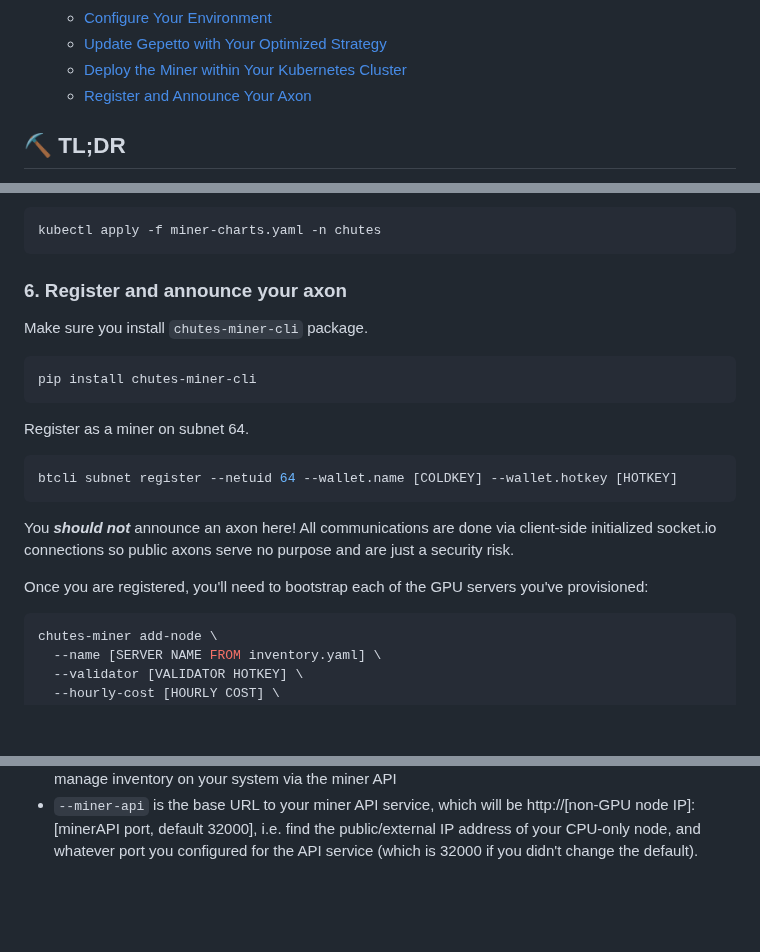
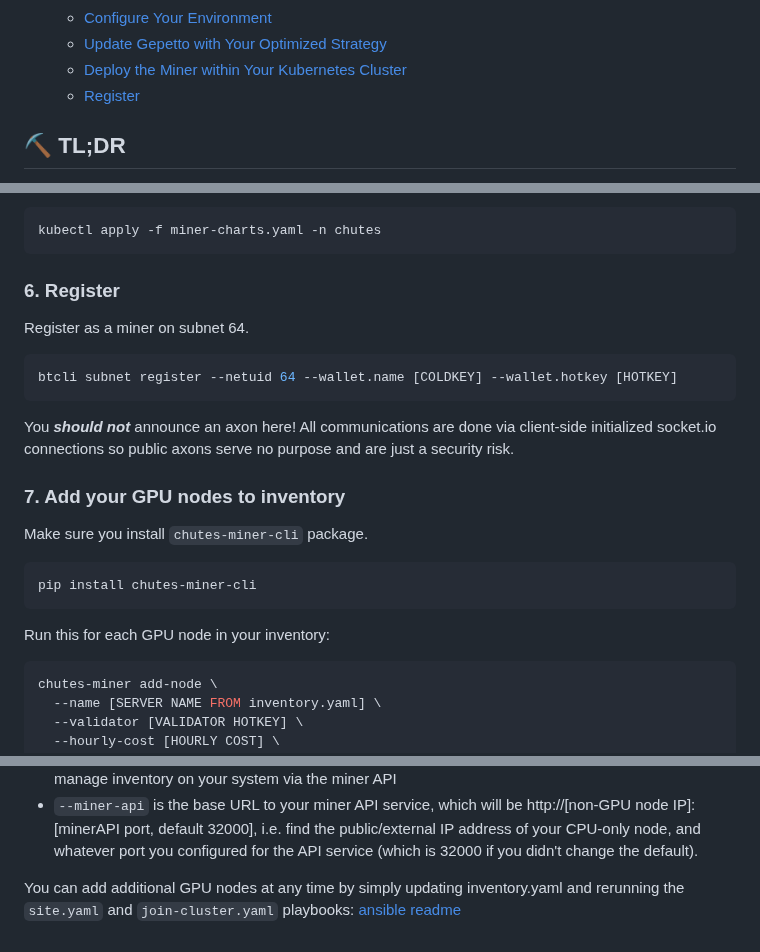
Before and after one commit to wuxin4692/chutes-miner-china, a Markdown page: README.md, 3 parts joined by grey strips. GitHub-like rendering; blank space fills up the shorter version.

````diff
--- a/README.md
+++ b/README.md
@@ -25,7 +25,7 @@ We've tried to automate the bulk of the process via ansible, helm/kubernetes, so
    - [Configure Your Environment](#3-configure-your-environment)
    - [Update Gepetto with Your Optimized Strategy](#4-update-gepetto-with-your-optimized-strategy)
    - [Deploy the Miner within Your Kubernetes Cluster](#5-deploy-the-miner-within-your-kubernetes-cluster)
-   - [Register and Announce Your Axon](#6-register-and-announce-your-axon)
+   - [Register](#6-register)
 
 ## ⛏️ TL;DR
 
@@ -263,12 +263,7 @@ Then, you can examine the chart values to see exactly how your modifications to
 kubectl apply -f miner-charts.yaml -n chutes
 ```
 
-### 6. Register and announce your axon
-
-Make sure you install `chutes-miner-cli` package.
-```bash
-pip install chutes-miner-cli
-```
+### 6. Register
 
 Register as a miner on subnet 64.
 ```bash
@@ -277,7 +272,15 @@ btcli subnet register --netuid 64 --wallet.name [COLDKEY] --wallet.hotkey [HOTKE
 
 You __*should not*__ announce an axon here!  All communications are done via client-side initialized socket.io connections so public axons serve no purpose and are just a security risk.
 
-Once you are registered, you'll need to bootstrap each of the GPU servers you've provisioned:
+
+### 7. Add your GPU nodes to inventory
+
+Make sure you install `chutes-miner-cli` package.
+```bash
+pip install chutes-miner-cli
+```
+
+Run this for each GPU node in your inventory:
 ```bash
 chutes-miner add-node \
   --name [SERVER NAME FROM inventory.yaml] \
@@ -294,3 +297,5 @@ chutes-miner add-node \
 - `--gpu-short-ref` is a short identifier string for the type of GPU on the server, e.g. `a6000`, `l40s`, `h100_sxm`, etc.  See supported GPUs here: https://github.com/rayonlabs/chutes-api/blob/c0df10cff794c17684be9cf1111c00d84eb015b0/api/gpu.py#L17
 - `--hotkey` is the path to the hotkey file you registered with, used to sign requests to be able to manage inventory on your system via the miner API
 - `--miner-api` is the base URL to your miner API service, which will be http://[non-GPU node IP]:[minerAPI port, default 32000], i.e. find the public/external IP address of your CPU-only node, and whatever port you configured for the API service (which is 32000 if you didn't change the default).
+
+You can add additional GPU nodes at any time by simply updating inventory.yaml and rerunning the `site.yaml` and `join-cluster.yaml` playbooks: [ansible readme](/ansible/README.md#to-add-a-new-node-after-the-fact)
````
